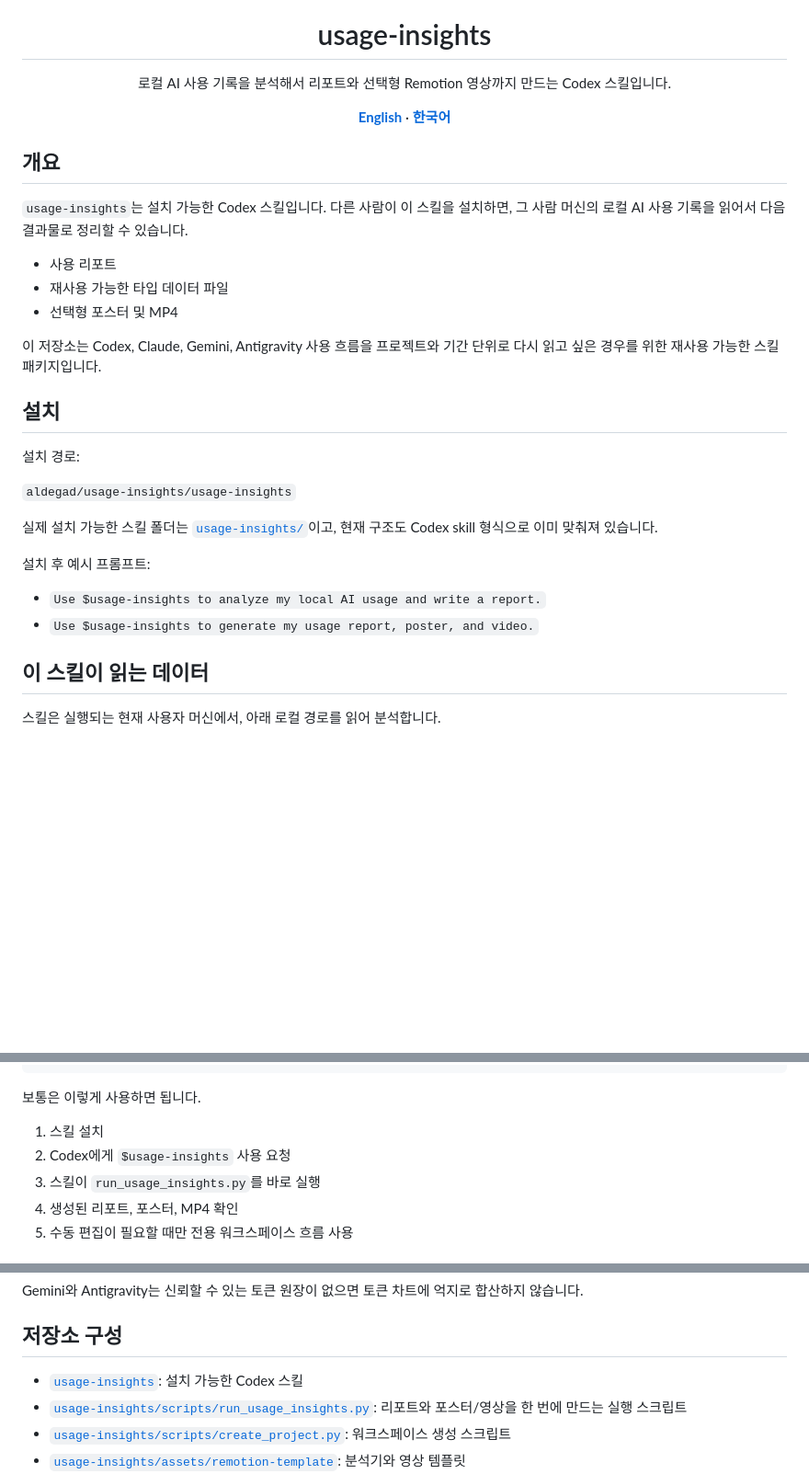
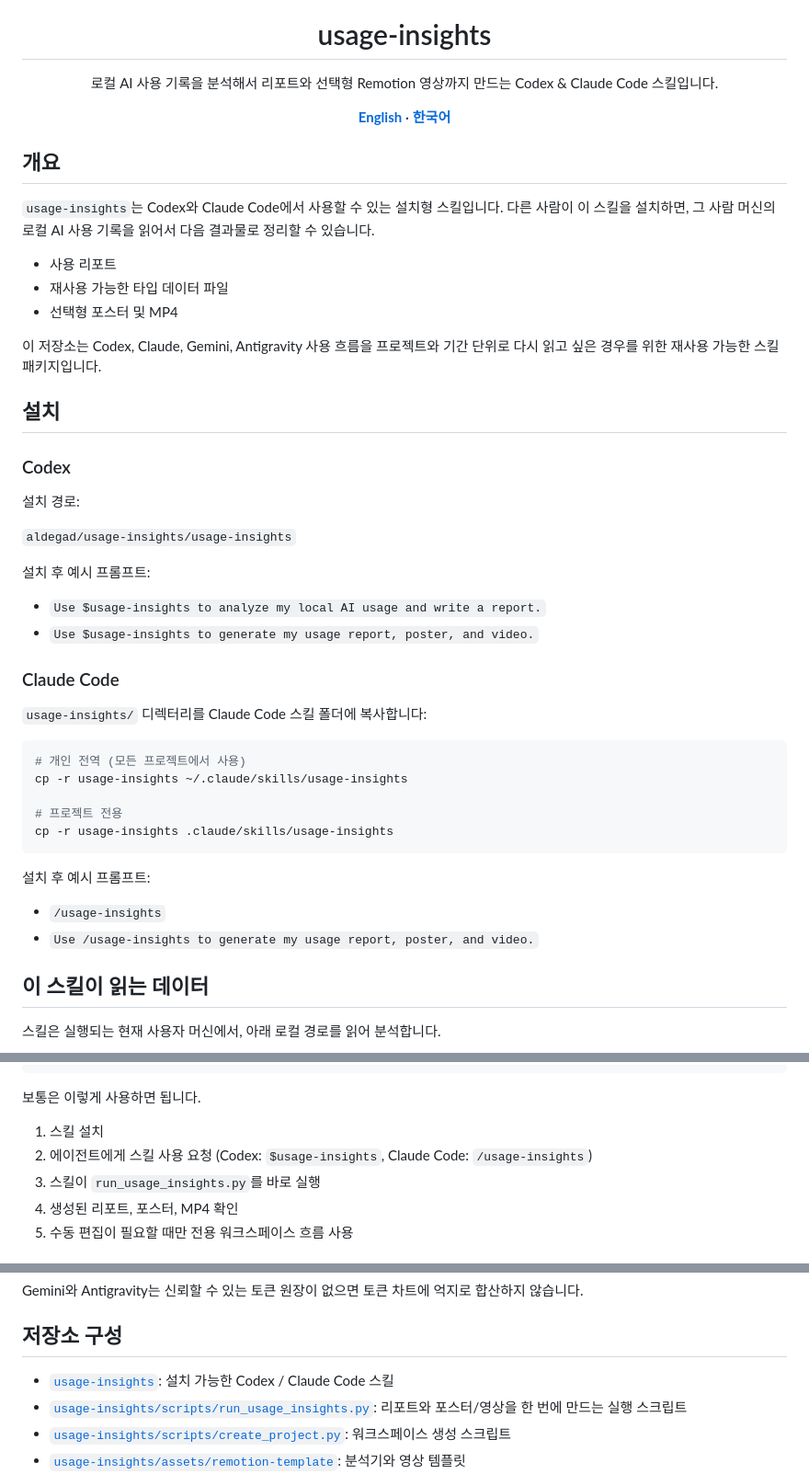
Before and after one commit to aldegad/usage-insights, a Markdown page: README.ko.md, 3 parts joined by grey strips. Shown at 92% size. Rendered like a GitHub page; blank space fills up the shorter version.

````diff
--- a/README.ko.md
+++ b/README.ko.md
@@ -5,7 +5,7 @@
 <h1 align="center">usage-insights</h1>
 
 <p align="center">
-  로컬 AI 사용 기록을 분석해서 리포트와 선택형 Remotion 영상까지 만드는 Codex 스킬입니다.
+  로컬 AI 사용 기록을 분석해서 리포트와 선택형 Remotion 영상까지 만드는 Codex &amp; Claude Code 스킬입니다.
 </p>
 
 <p align="center">
@@ -16,7 +16,7 @@
 
 ## 개요
 
-`usage-insights`는 설치 가능한 Codex 스킬입니다. 다른 사람이 이 스킬을 설치하면, 그 사람 머신의 로컬 AI 사용 기록을 읽어서 다음 결과물로 정리할 수 있습니다.
+`usage-insights`는 Codex와 Claude Code에서 사용할 수 있는 설치형 스킬입니다. 다른 사람이 이 스킬을 설치하면, 그 사람 머신의 로컬 AI 사용 기록을 읽어서 다음 결과물로 정리할 수 있습니다.
 
 - 사용 리포트
 - 재사용 가능한 타입 데이터 파일
@@ -26,16 +26,33 @@
 
 ## 설치
 
+### Codex
+
 설치 경로:
 
 `aldegad/usage-insights/usage-insights`
-
-실제 설치 가능한 스킬 폴더는 [`usage-insights/`](./usage-insights)이고, 현재 구조도 Codex skill 형식으로 이미 맞춰져 있습니다.
 
 설치 후 예시 프롬프트:
 
 - `Use $usage-insights to analyze my local AI usage and write a report.`
 - `Use $usage-insights to generate my usage report, poster, and video.`
+
+### Claude Code
+
+`usage-insights/` 디렉터리를 Claude Code 스킬 폴더에 복사합니다:
+
+```bash
+# 개인 전역 (모든 프로젝트에서 사용)
+cp -r usage-insights ~/.claude/skills/usage-insights
+
+# 프로젝트 전용
+cp -r usage-insights .claude/skills/usage-insights
+```
+
+설치 후 예시 프롬프트:
+
+- `/usage-insights`
+- `Use /usage-insights to generate my usage report, poster, and video.`
 
 ## 이 스킬이 읽는 데이터
 
@@ -77,7 +94,7 @@ npm run render:video
 보통은 이렇게 사용하면 됩니다.
 
 1. 스킬 설치
-2. Codex에게 `$usage-insights` 사용 요청
+2. 에이전트에게 스킬 사용 요청 (Codex: `$usage-insights`, Claude Code: `/usage-insights`)
 3. 스킬이 `run_usage_insights.py`를 바로 실행
 4. 생성된 리포트, 포스터, MP4 확인
 5. 수동 편집이 필요할 때만 전용 워크스페이스 흐름 사용
@@ -105,7 +122,7 @@ Gemini와 Antigravity는 신뢰할 수 있는 토큰 원장이 없으면 토큰
 
 ## 저장소 구성
 
-- [`usage-insights`](./usage-insights): 설치 가능한 Codex 스킬
+- [`usage-insights`](./usage-insights): 설치 가능한 Codex / Claude Code 스킬
 - [`usage-insights/scripts/run_usage_insights.py`](./usage-insights/scripts/run_usage_insights.py): 리포트와 포스터/영상을 한 번에 만드는 실행 스크립트
 - [`usage-insights/scripts/create_project.py`](./usage-insights/scripts/create_project.py): 워크스페이스 생성 스크립트
 - [`usage-insights/assets/remotion-template`](./usage-insights/assets/remotion-template): 분석기와 영상 템플릿
````
Also changed, not shown: README.md (+24 -6 lines), usage-insights/SKILL.md (+9 -8 lines).
